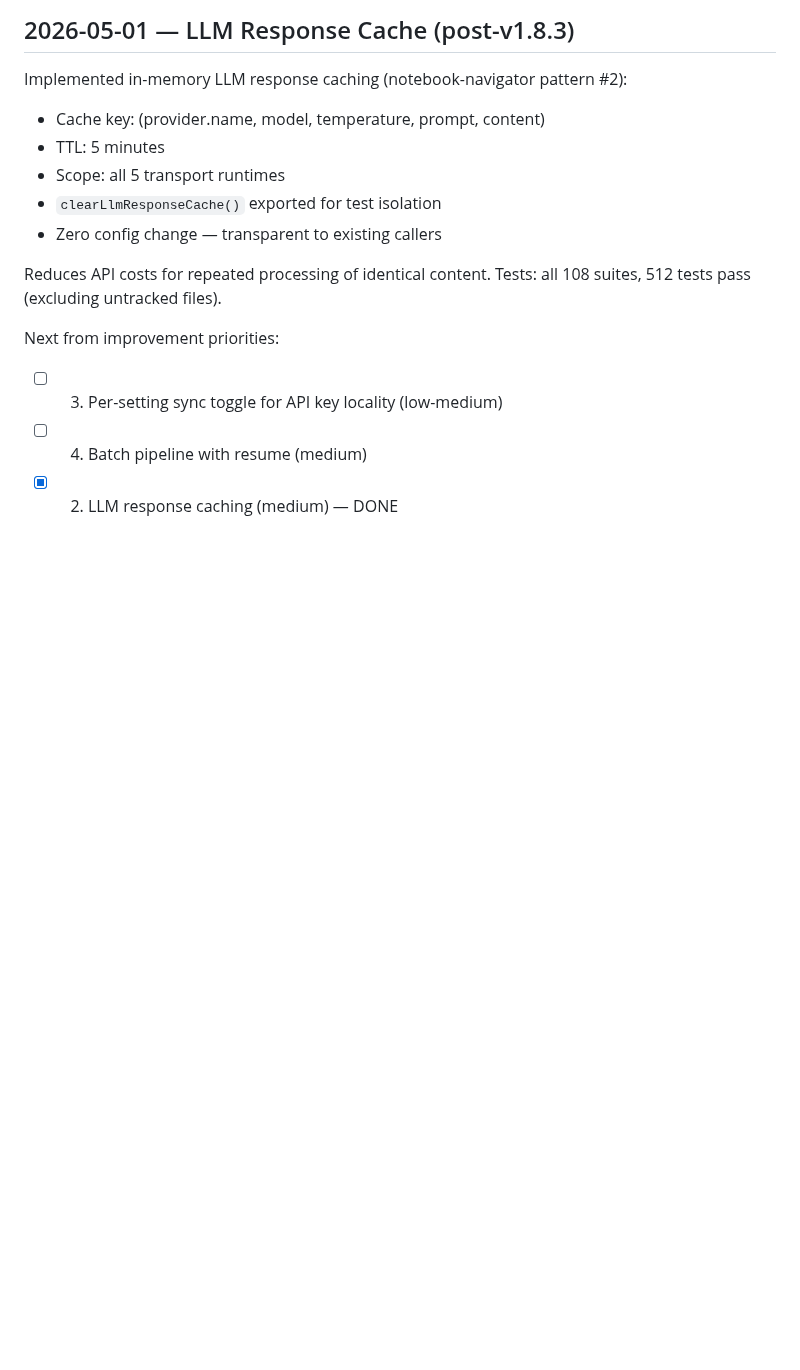
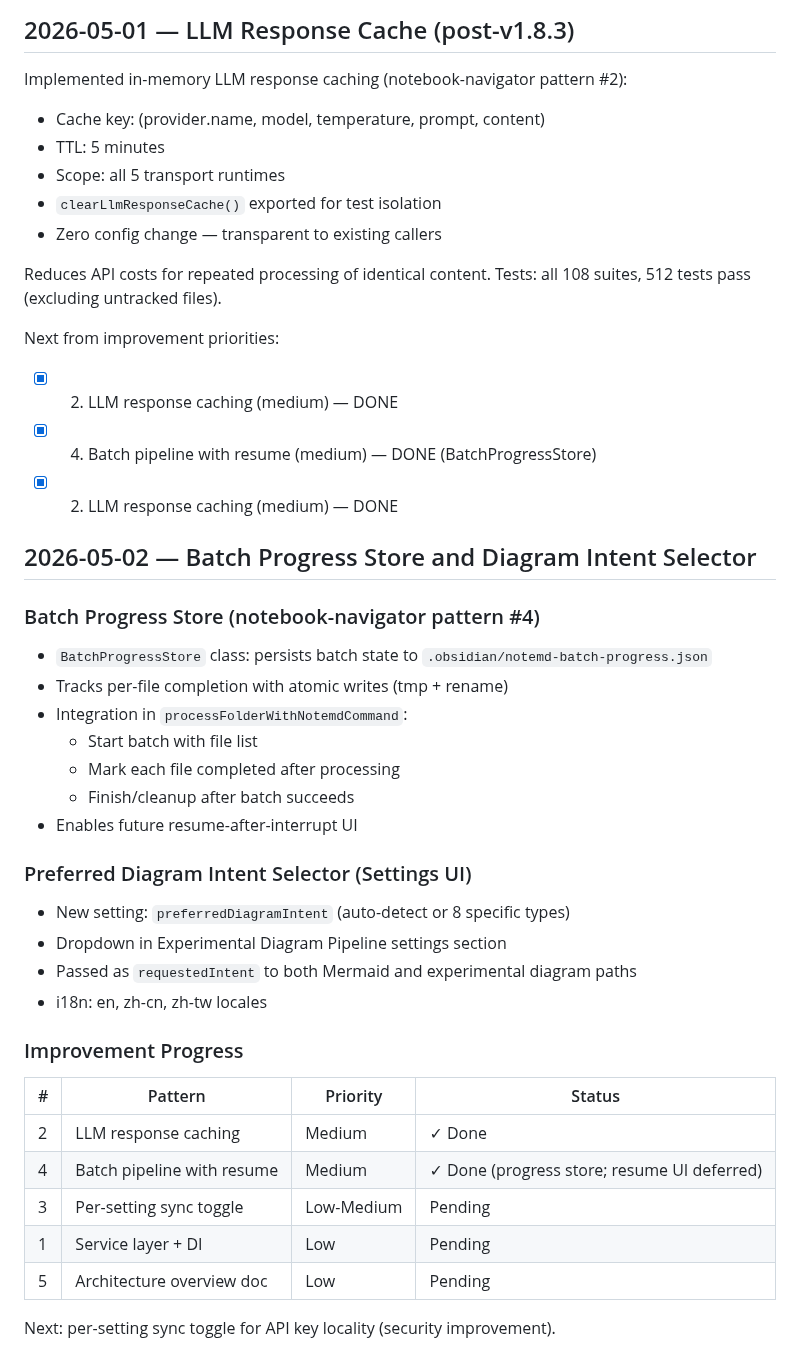
Before and after one commit to Jacobinwwey/obsidian-NotEMD, a Markdown page: docs/brainstorms/2026-05-01-llm-backward-compat-and-progress-audit.md, the part around the change. Rendered like a GitHub page; blank space fills up the shorter version.

Commit message:
docs: update audit doc with batch progress and diagram intent progress

```diff
--- a/docs/brainstorms/2026-05-01-llm-backward-compat-and-progress-audit.md
+++ b/docs/brainstorms/2026-05-01-llm-backward-compat-and-progress-audit.md
@@ -433,6 +433,36 @@ Reduces API costs for repeated processing of identical content.
 Tests: all 108 suites, 512 tests pass (excluding untracked files).
 
 Next from improvement priorities:
-- [ ] 3. Per-setting sync toggle for API key locality (low-medium)
-- [ ] 4. Batch pipeline with resume (medium)
 - [x] 2. LLM response caching (medium) — DONE
+- [x] 4. Batch pipeline with resume (medium) — DONE (BatchProgressStore)
+- [x] 2. LLM response caching (medium) — DONE
+
+
+## 2026-05-02 — Batch Progress Store and Diagram Intent Selector
+
+### Batch Progress Store (notebook-navigator pattern #4)
+- `BatchProgressStore` class: persists batch state to `.obsidian/notemd-batch-progress.json`
+- Tracks per-file completion with atomic writes (tmp + rename)
+- Integration in `processFolderWithNotemdCommand`:
+  - Start batch with file list
+  - Mark each file completed after processing
+  - Finish/cleanup after batch succeeds
+- Enables future resume-after-interrupt UI
+
+### Preferred Diagram Intent Selector (Settings UI)
+- New setting: `preferredDiagramIntent` (auto-detect or 8 specific types)
+- Dropdown in Experimental Diagram Pipeline settings section
+- Passed as `requestedIntent` to both Mermaid and experimental diagram paths
+- i18n: en, zh-cn, zh-tw locales
+
+### Improvement Progress
+
+| # | Pattern | Priority | Status |
+|---|---|---|---|
+| 2 | LLM response caching | Medium | ✓ Done |
+| 4 | Batch pipeline with resume | Medium | ✓ Done (progress store; resume UI deferred) |
+| 3 | Per-setting sync toggle | Low-Medium | Pending |
+| 1 | Service layer + DI | Low | Pending |
+| 5 | Architecture overview doc | Low | Pending |
+
+Next: per-setting sync toggle for API key locality (security improvement).
```
